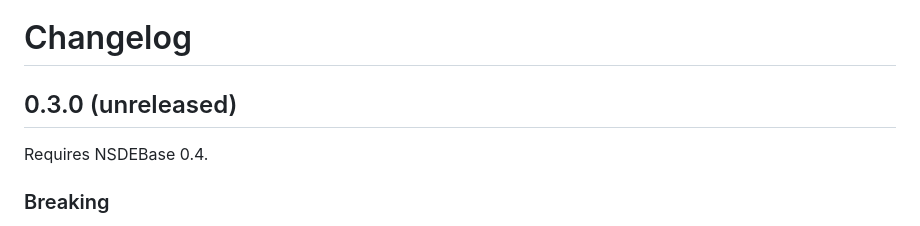
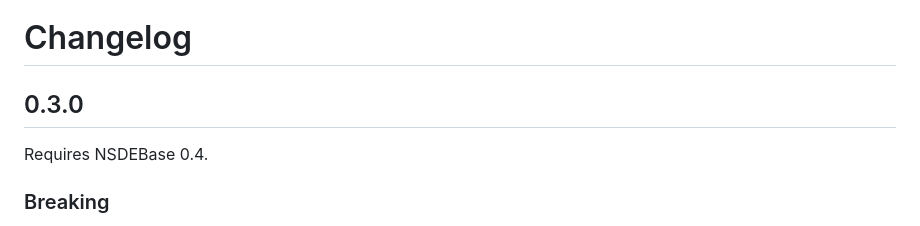
Before and after one commit to giancarloantonucci/NSDERungeKutta.jl, a Markdown page: CHANGELOG.md, the part around the change. Rendered like a GitHub page.

Commit message:
Release 0.3.0

```diff
--- a/CHANGELOG.md
+++ b/CHANGELOG.md
@@ -1,6 +1,6 @@
 # Changelog
 
-## 0.3.0 (unreleased)
+## 0.3.0
 
 Requires NSDEBase 0.4.
 
```
